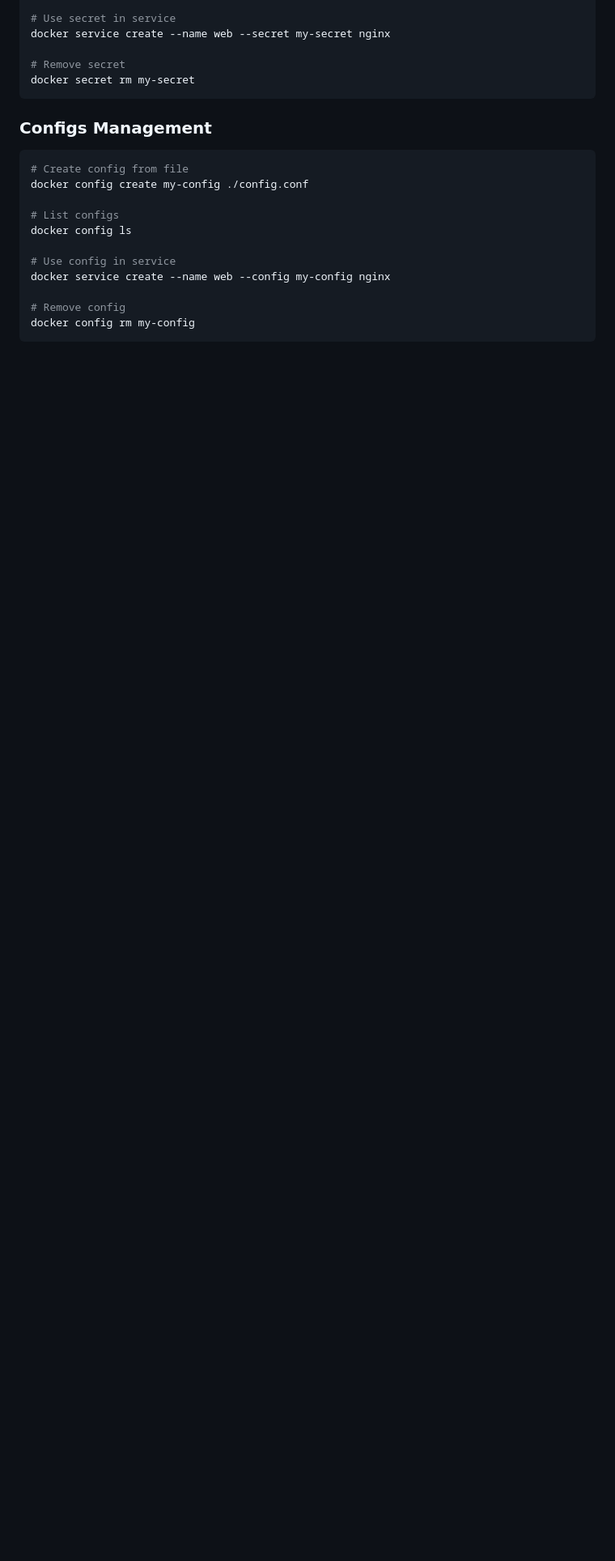
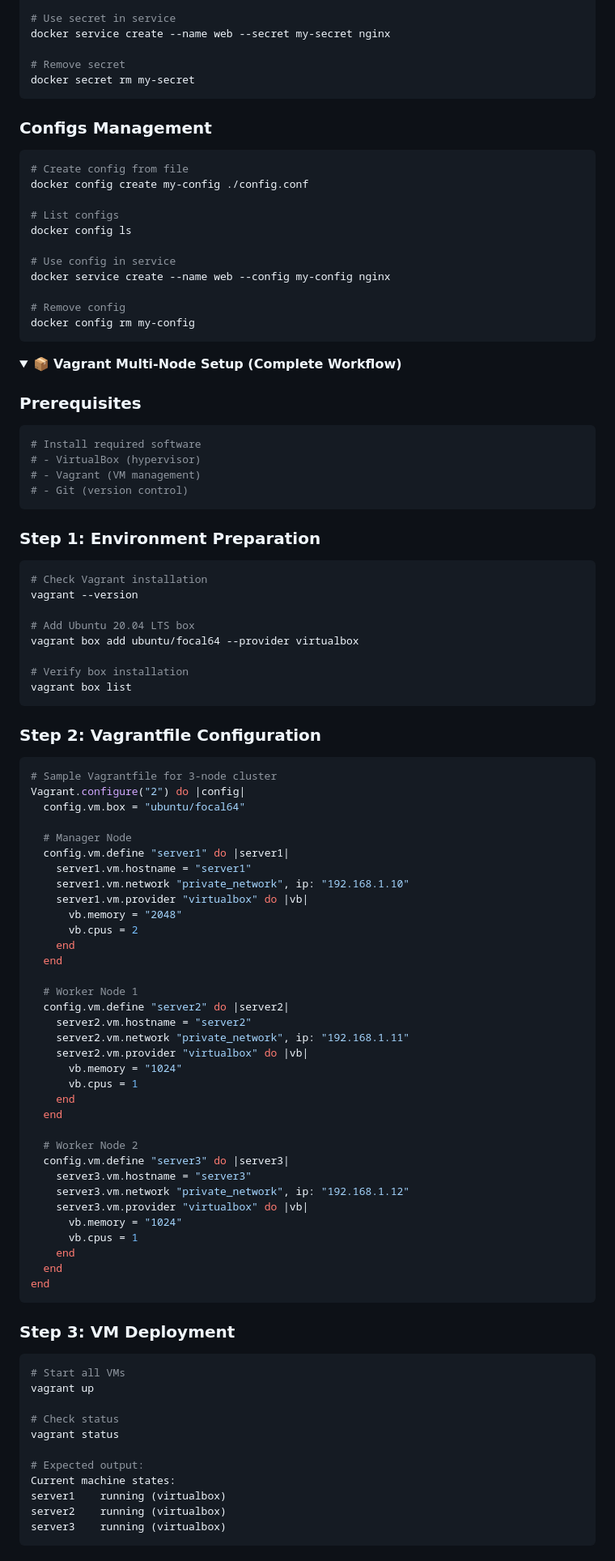
Before and after one commit to AnilPatel13/Docker-Kubernethes, a Markdown page: Docker Swarm Setup/README.md, the part around one of its changes. Shown at 81% size. Rendered like a GitHub page; folded sections open; blank space fills up the shorter version.

Commit message:
adding the docker swarm multinode setup.

````diff
--- a/Docker Swarm Setup/README.md
+++ b/Docker Swarm Setup/README.md
@@ -610,3 +610,79 @@ docker config rm my-config
 ```
 </details>
 
+<details>
+<summary>📦 <strong>Vagrant Multi-Node Setup (Complete Workflow)</strong></summary>
+
+### Prerequisites
+```bash
+# Install required software
+# - VirtualBox (hypervisor)
+# - Vagrant (VM management)
+# - Git (version control)
+```
+
+### Step 1: Environment Preparation
+```bash
+# Check Vagrant installation
+vagrant --version
+
+# Add Ubuntu 20.04 LTS box
+vagrant box add ubuntu/focal64 --provider virtualbox
+
+# Verify box installation
+vagrant box list
+```
+
+### Step 2: Vagrantfile Configuration
+```ruby
+# Sample Vagrantfile for 3-node cluster
+Vagrant.configure("2") do |config|
+  config.vm.box = "ubuntu/focal64"
+
+  # Manager Node
+  config.vm.define "server1" do |server1|
+    server1.vm.hostname = "server1"
+    server1.vm.network "private_network", ip: "192.168.1.10"
+    server1.vm.provider "virtualbox" do |vb|
+      vb.memory = "2048"
+      vb.cpus = 2
+    end
+  end
+
+  # Worker Node 1
+  config.vm.define "server2" do |server2|
+    server2.vm.hostname = "server2"
+    server2.vm.network "private_network", ip: "192.168.1.11"
+    server2.vm.provider "virtualbox" do |vb|
+      vb.memory = "1024"
+      vb.cpus = 1
+    end
+  end
+
+  # Worker Node 2
+  config.vm.define "server3" do |server3|
+    server3.vm.hostname = "server3"
+    server3.vm.network "private_network", ip: "192.168.1.12"
+    server3.vm.provider "virtualbox" do |vb|
+      vb.memory = "1024"
+      vb.cpus = 1
+    end
+  end
+end
+```
+
+### Step 3: VM Deployment
+```bash
+# Start all VMs
+vagrant up
+
+# Check status
+vagrant status
+
+# Expected output:
+Current machine states:
+server1    running (virtualbox)
+server2    running (virtualbox)
+server3    running (virtualbox)
+```
+
````
Also changed, not shown: other parts of Docker Swarm Setup/README.md (+148 -0 lines).
